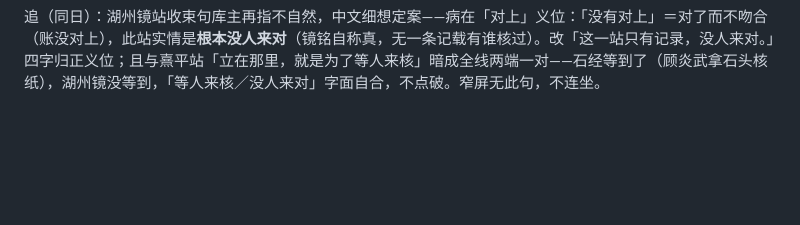
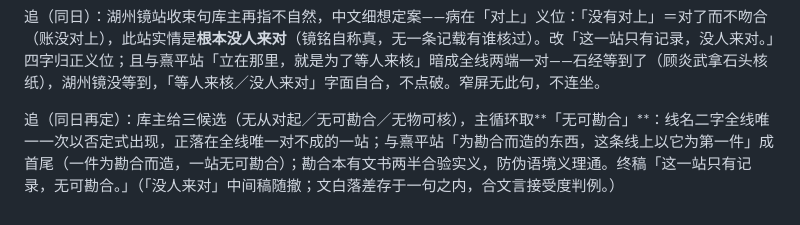
Before and after one commit to No-Macaroon1670/ImperialLongevity, a Markdown page: docs/line-kanhe-craft.md, the part around the change. Rendered like a GitHub page; blank space fills up the shorter version.

Commit message:
湖州镜站收束终稿「无可勘合」（库主三候选取一：线名唯一否定式落于全线唯一对不成之站，与熹平「为勘合而造」成首尾）
Co-Authored-By: Claude Fable 5 <noreply@anthropic.com>

```diff
--- a/docs/line-kanhe-craft.md
+++ b/docs/line-kanhe-craft.md
@@ -582,3 +582,5 @@ skill 第一原则：「解说词不描述画面里能看见的东西……如
 追（同日）：库主定稿「立在那里，就是为了等人来核。」——主循环拟「就为」系文言省缩，省过头反添刻意；「就是为了」才是口语自然全形。护笔。
 
 追（同日）：湖州镜站收束句库主再指不自然，中文细想定案——病在「对上」义位：「没有对上」＝对了而不吻合（账没对上），此站实情是**根本没人来对**（镜铭自称真，无一条记载有谁核过）。改「这一站只有记录，没人来对。」四字归正义位；且与熹平站「立在那里，就是为了等人来核」暗成全线两端一对——石经等到了（顾炎武拿石头核纸），湖州镜没等到，「等人来核／没人来对」字面自合，不点破。窄屏无此句，不连坐。
+
+追（同日再定）：库主给三候选（无从对起／无可勘合／无物可核），主循环取**「无可勘合」**：线名二字全线唯一一次以否定式出现，正落在全线唯一对不成的一站；与熹平站「为勘合而造的东西，这条线上以它为第一件」成首尾（一件为勘合而造，一站无可勘合）；勘合本有文书两半合验实义，防伪语境义理通。终稿「这一站只有记录，无可勘合。」（「没人来对」中间稿随撤；文白落差存于一句之内，合文言接受度判例。）
```
Also changed, not shown: docs/line-kanhe.md (+1 -1 lines).
